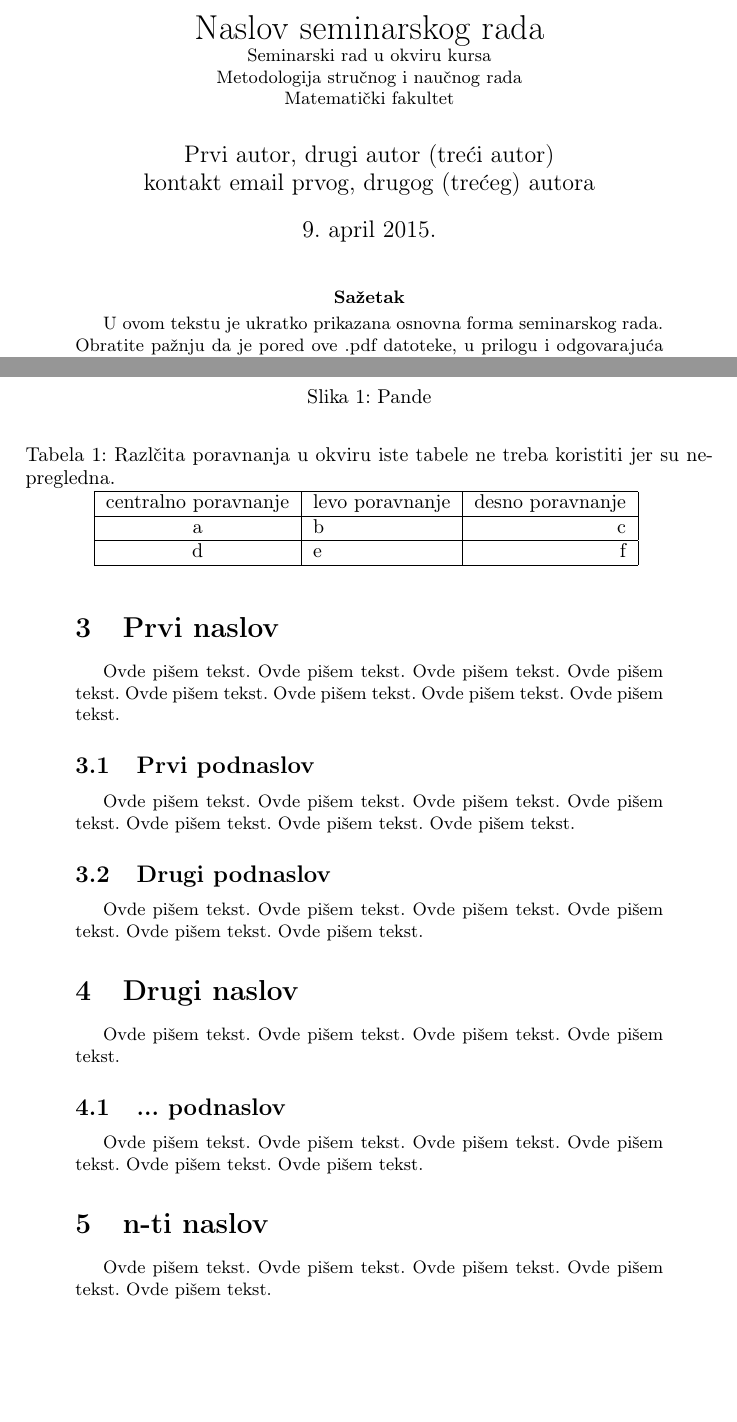
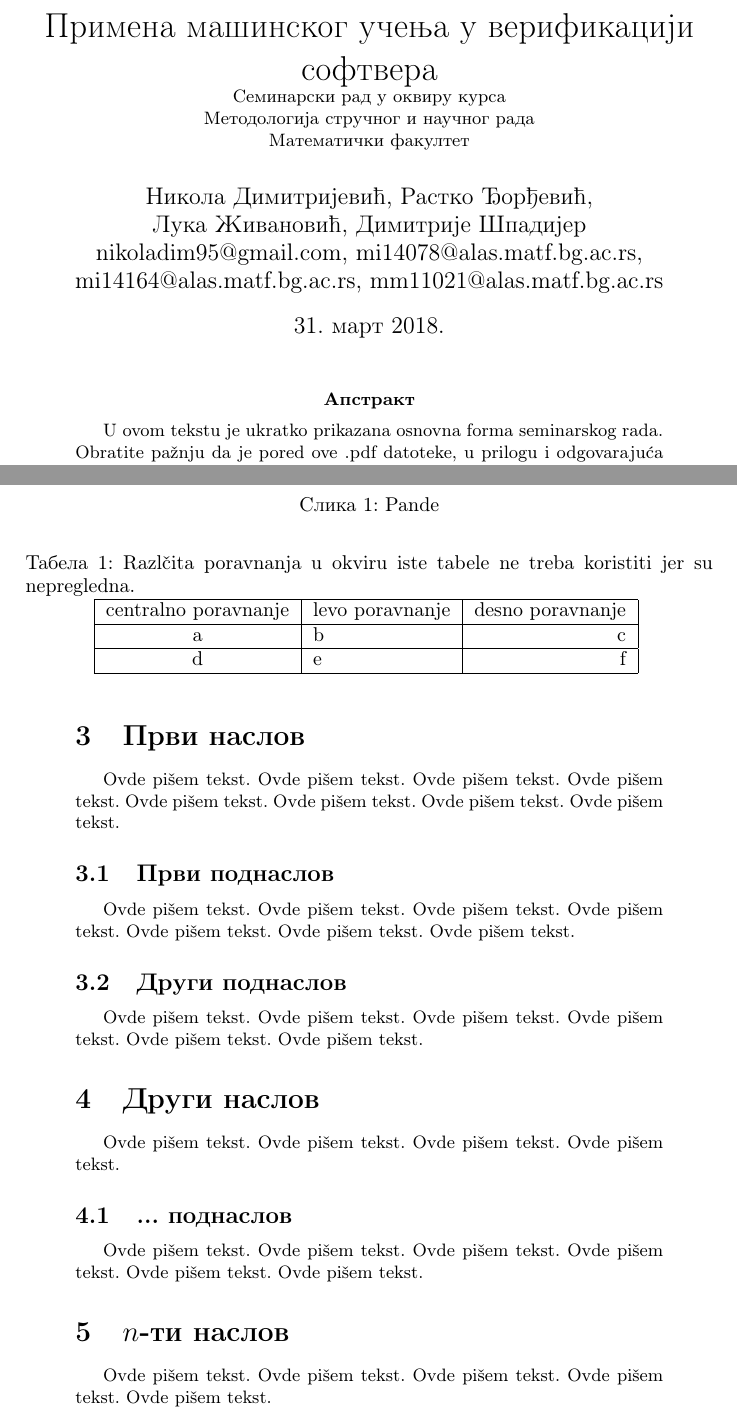
Before and after one commit to kredenac/seminarski-MSNR, a LaTeX document (seminarski_forma/PrimenaMasinskogUcenjaUVerifikacijiSoftveraDimitrijevicDjordjevicZivanovicSpadijer.tex): two parts of pages 1 and 3 of 4, joined at a grey line, cut at the place of the change, the shorter picture padded with empty space. Compiled offline with pdfLaTeX.

Commit message:
Napisan naslov seminarskog i autori.

```diff
--- a/seminarski_forma/PrimenaMasinskogUcenjaUVerifikacijiSoftveraDimitrijevicDjordjevicZivanovicSpadijer.tex
+++ b/seminarski_forma/PrimenaMasinskogUcenjaUVerifikacijiSoftveraDimitrijevicDjordjevicZivanovicSpadijer.tex
@@ -19,11 +19,17 @@
 
 \begin{document}
 
-\title{Naslov seminarskog rada\\ \small{Seminarski rad u okviru kursa\\Metodologija stručnog i naučnog rada\\ Matematički fakultet}}
+\renewcommand{\abstractname}{Апстракт}
 
-\author{Prvi autor, drugi autor (treći autor)\\ kontakt email prvog, drugog (trećeg) autora}
-\date{9.~april 2015.}
-\maketitle
+\title{Примена машинског учења у ве\-ри\-фи\-ка\-ци\-ји софтвера\\ \small{Семинарски рад у оквиру курса\\Методологија стручног и научног рада\\ Математички факултет}}
+
+\author{Никола Димитријевић, Растко Ђорђевић,\\
+ Лука Живановић, Димитрије Шпадијер\\
+ nikoladim95@gmail.com, mi14078@alas.matf.bg.ac.rs,\\
+  mi14164@alas.matf.bg.ac.rs, mm11021@alas.matf.bg.ac.rs}
+%\date{9.~april 2015.}
+\vspace*{-3cm}
+    {\let\newpage\relax\maketitle}
 
 \abstract{
 U ovom tekstu je ukratko prikazana osnovna forma seminarskog rada. Obratite pažnju da je pored ove .pdf datoteke, u prilogu i odgovarajuća .tex datoteka, kao i .bib datoteka korišćena za generisanje literature. Na prvoj strani seminarskog rada su naslov, apstrakt i sadržaj, i to sve mora da stane na prvu stranu! Kako bi Vaš seminarski zadovoljio standarde i očekivanja, koristite uputstva i materijale sa predavanja na temu pisanja seminarskih radova. Ovo je samo šablon koji se odnosi na fizički izgled seminarskog rada (šablon koji \emph{morate} da ispoštujete!) kao i par tehničkih pomoćnih uputstava. Molim Vas da kada budete predavali seminarski rad, imenujete datoteke tako da sadrže temu seminarskog rada, kao i imena i prezimena članova grupe (ili samo temu i prezimena, ukoliko je sa imenima predugačko). Predaja seminarskih radova biće isključivo preko web forme, a NE slanjem mejla.
@@ -124,7 +130,7 @@ d &e&f\\ \hline
 
 
 
-\section{Prvi naslov}
+\section{Први наслов}
 \label{sec:naslov1}
 
 
@@ -138,7 +144,7 @@ Ovde pišem tekst.
 Ovde pišem tekst.
 
 
-\subsection{Prvi podnaslov}
+\subsection{Први поднаслов}
 \label{subsec:podnaslov1}
 
 Ovde pišem tekst.
@@ -149,7 +155,7 @@ Ovde pišem tekst.
 Ovde pišem tekst.
 Ovde pišem tekst.
 
-\subsection{Drugi podnaslov}
+\subsection{Други поднаслов}
 \label{subsec:podnaslov2}
 
 Ovde pišem tekst.
@@ -159,7 +165,7 @@ Ovde pišem tekst.
 Ovde pišem tekst.
 Ovde pišem tekst.
 
-\section{Drugi naslov}
+\section{Други наслов}
 \label{sec:naslov2}
 
 Ovde pišem tekst.
@@ -167,7 +173,7 @@ Ovde pišem tekst.
 Ovde pišem tekst.
 Ovde pišem tekst.
 
-\subsection{... podnaslov}
+\subsection{... поднаслов}
 \label{subsec:podnaslovN}
 
 Ovde pišem tekst.
@@ -177,7 +183,7 @@ Ovde pišem tekst.
 Ovde pišem tekst.
 Ovde pišem tekst.
 
-\section{n-ti naslov}
+\section{$n$-ти наслов}
 \label{sec:naslovN}
 
 Ovde pišem tekst.
```
Also changed, not shown: seminarski_forma/PrimenaMasinskogUcenjaUVerifikacijiSoftveraDimitrijevicDjordjevicZivanovicSpadijer.pdf, seminarski_forma/PrimenaMasinskogUcenjaUVerifikacijiSoftveraDimitrijevicDjordjevicZivanovicSpadijer.tex (26 more changed lines).
